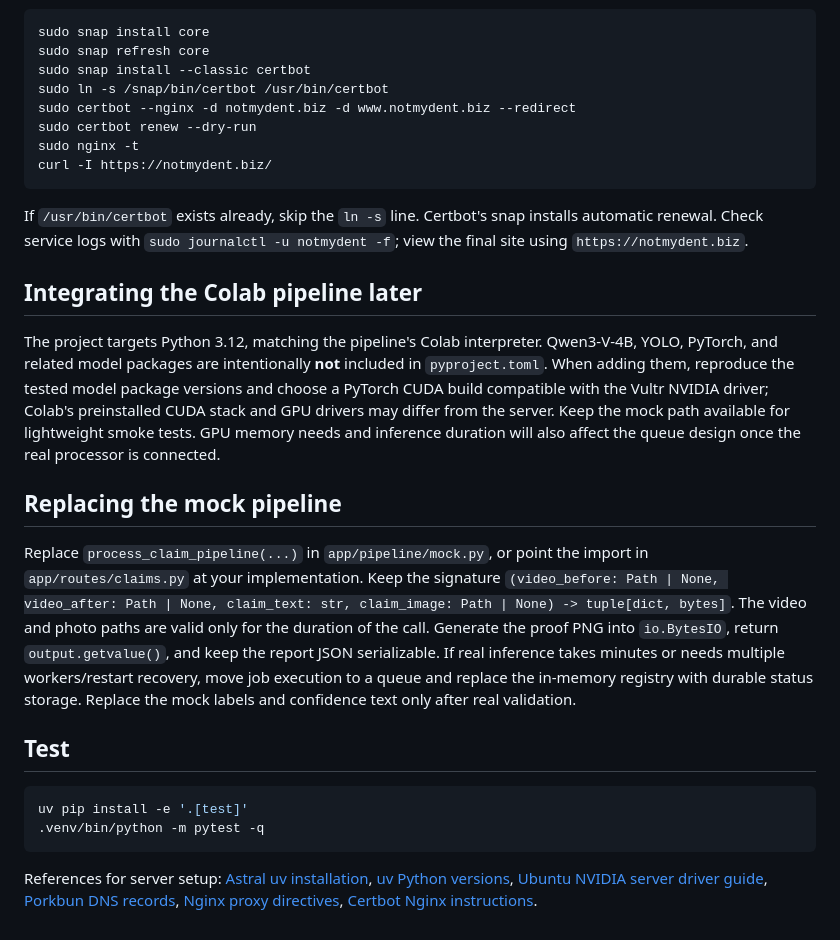
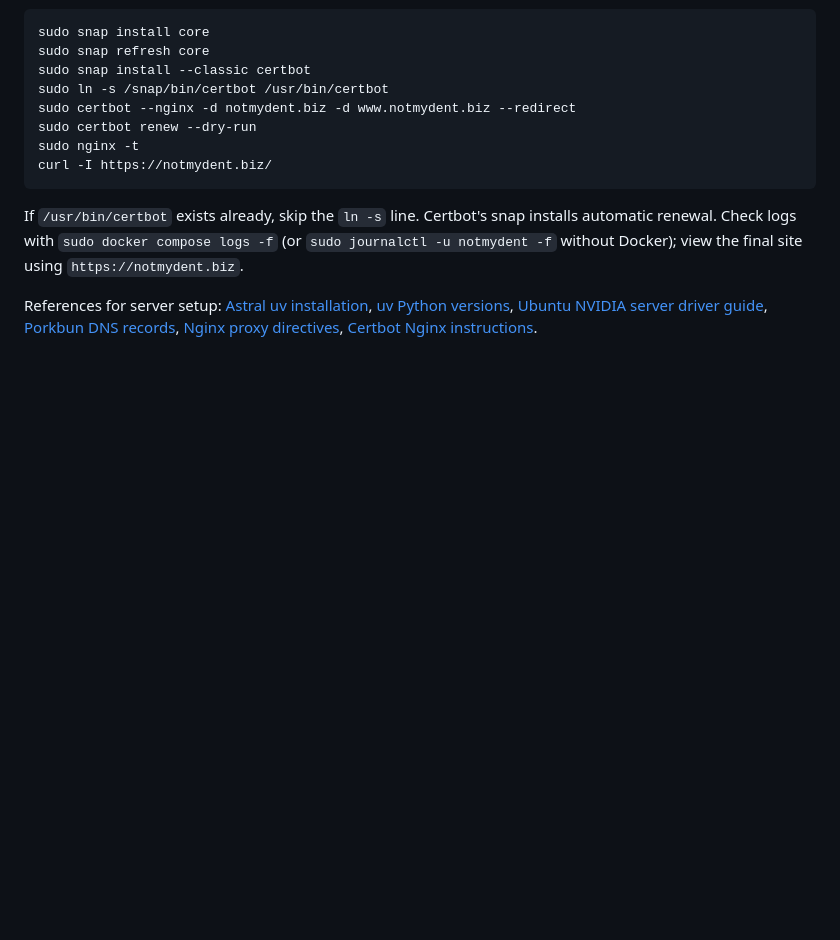
Before and after one commit to aakrit1155/not-my-dent, a Markdown page: README.md, the part around one of its changes. GitHub-like rendering; blank space fills up the shorter version.

````diff
--- a/README.md
+++ b/README.md
@@ -178,21 +165,6 @@ sudo nginx -t
 curl -I https://notmydent.biz/
 ```
 
-If `/usr/bin/certbot` exists already, skip the `ln -s` line. Certbot's snap installs automatic renewal. Check service logs with `sudo journalctl -u notmydent -f`; view the final site using `https://notmydent.biz`.
-
-## Integrating the Colab pipeline later
-
-The project targets Python 3.12, matching the pipeline's Colab interpreter. Qwen3-V-4B, YOLO, PyTorch, and related model packages are intentionally **not** included in `pyproject.toml`. When adding them, reproduce the tested model package versions and choose a PyTorch CUDA build compatible with the Vultr NVIDIA driver; Colab's preinstalled CUDA stack and GPU drivers may differ from the server. Keep the mock path available for lightweight smoke tests. GPU memory needs and inference duration will also affect the queue design once the real processor is connected.
-
-## Replacing the mock pipeline
-
-Replace `process_claim_pipeline(...)` in `app/pipeline/mock.py`, or point the import in `app/routes/claims.py` at your implementation. Keep the signature `(video_before: Path | None, video_after: Path | None, claim_text: str, claim_image: Path | None) -> tuple[dict, bytes]`. The video and photo paths are valid only for the duration of the call. Generate the proof PNG into `io.BytesIO`, return `output.getvalue()`, and keep the report JSON serializable. If real inference takes minutes or needs multiple workers/restart recovery, move job execution to a queue and replace the in-memory registry with durable status storage. Replace the mock labels and confidence text only after real validation.
-
-## Test
-
-```bash
-uv pip install -e '.[test]'
-.venv/bin/python -m pytest -q
-```
+If `/usr/bin/certbot` exists already, skip the `ln -s` line. Certbot's snap installs automatic renewal. Check logs with `sudo docker compose logs -f` (or `sudo journalctl -u notmydent -f` without Docker); view the final site using `https://notmydent.biz`.
 
 References for server setup: [Astral uv installation](https://docs.astral.sh/uv/getting-started/installation/), [uv Python versions](https://docs.astral.sh/uv/guides/install-python/), [Ubuntu NVIDIA server driver guide](https://ubuntu.com/server/docs/nvidia-drivers-installation/), [Porkbun DNS records](https://kb.porkbun.com/article/231-how-to-add-dns-records-on-porkbun), [Nginx proxy directives](https://nginx.org/en/docs/http/ngx_http_proxy_module.html), [Certbot Nginx instructions](https://certbot.eff.org/instructions?os=snap&ws=nginx).
````
Also changed, not shown: other parts of README.md (+62 -75 lines).
